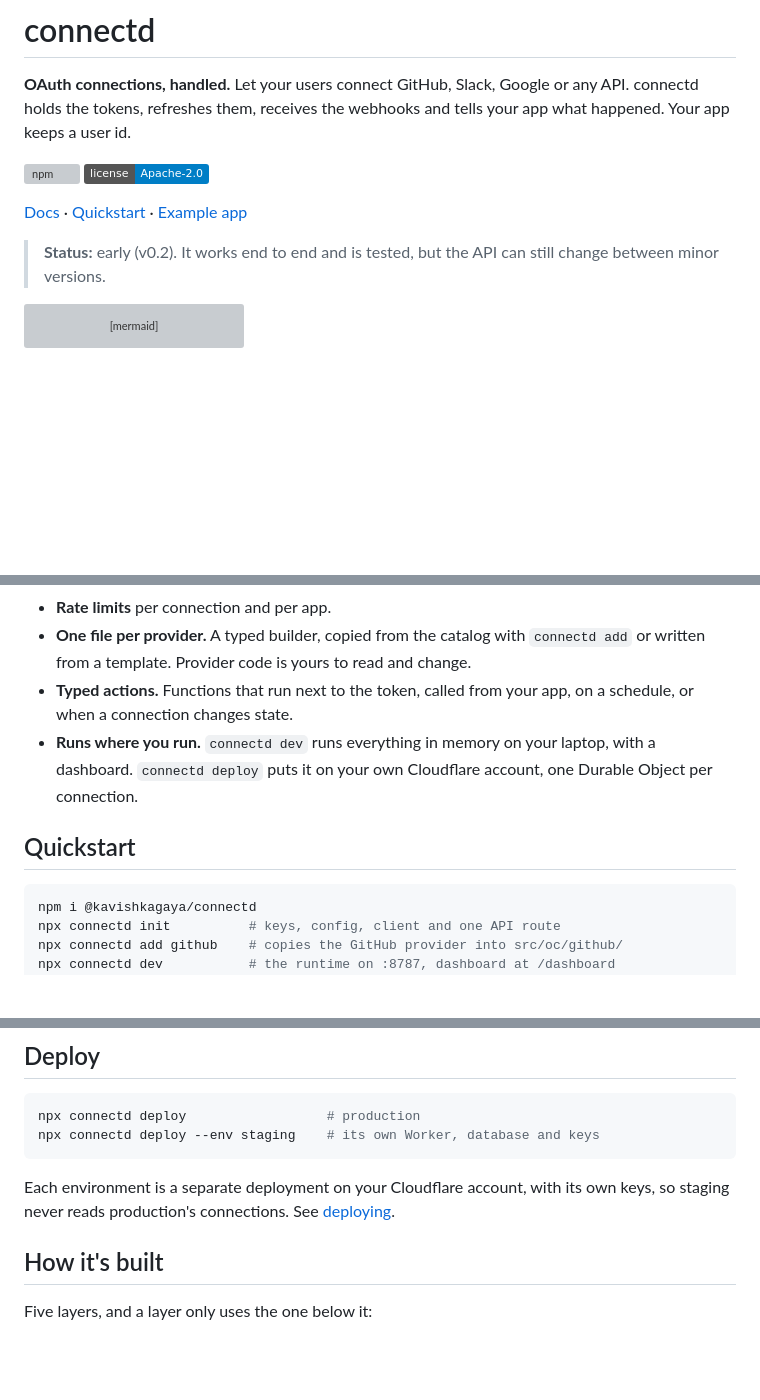
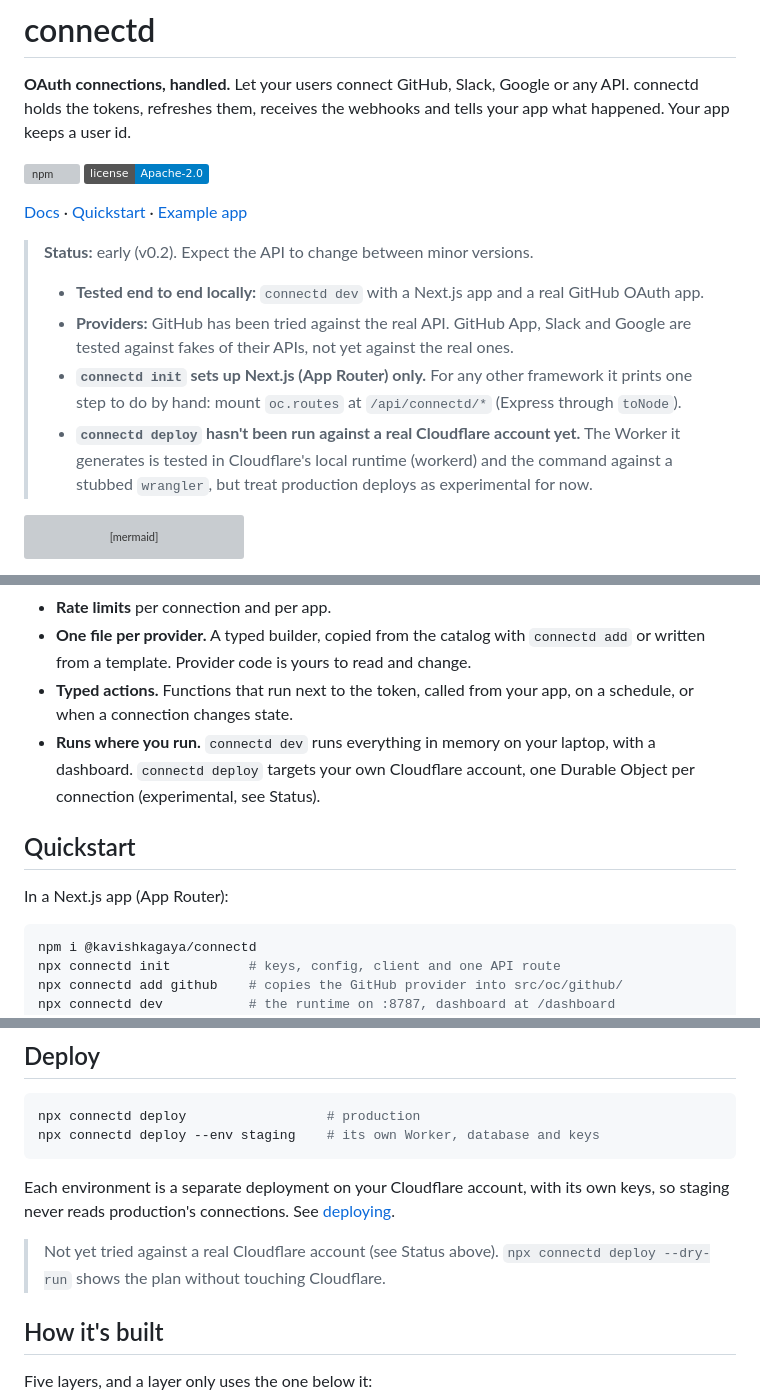
Before and after one commit to Kavishkagaya/connectd, a Markdown page: README.md, 3 parts joined by grey strips. Drawn GitHub-style; badges without logos; blank space fills up the shorter version; grey boxes are pictures that could not be loaded.

Commit message:
README: say what's tested and what isn't yet
init writes the route for Next.js (App Router) only; deploy has not
been run against a real Cloudflare account (its Worker runs in workerd
in tests, the command against a stubbed wrangler); only GitHub has met
the real provider API.

Co-Authored-By: Claude Opus 5.5 <noreply@anthropic.com>

````diff
--- a/README.md
+++ b/README.md
@@ -7,7 +7,12 @@
 
 [Docs](https://kavishkagaya.github.io/connectd/) · [Quickstart](https://kavishkagaya.github.io/connectd/start/quickstart/) · [Example app](examples/nextjs)
 
-> **Status:** early (v0.2). It works end to end and is tested, but the API can still change between minor versions.
+> **Status:** early (v0.2). Expect the API to change between minor versions.
+>
+> - **Tested end to end locally:** `connectd dev` with a Next.js app and a real GitHub OAuth app.
+> - **Providers:** GitHub has been tried against the real API. GitHub App, Slack and Google are tested against fakes of their APIs, not yet against the real ones.
+> - **`connectd init` sets up Next.js (App Router) only.** For any other framework it prints one step to do by hand: mount `oc.routes` at `/api/connectd/*` (Express through `toNode`).
+> - **`connectd deploy` hasn't been run against a real Cloudflare account yet.** The Worker it generates is tested in Cloudflare's local runtime (workerd) and the command against a stubbed `wrangler`, but treat production deploys as experimental for now.
 
 ```mermaid
 flowchart LR
@@ -27,9 +32,11 @@ You write one small file per provider. connectd runs each connection as its own
 - **Rate limits** per connection and per app.
 - **One file per provider.** A typed builder, copied from the catalog with `connectd add` or written from a template. Provider code is yours to read and change.
 - **Typed actions.** Functions that run next to the token, called from your app, on a schedule, or when a connection changes state.
-- **Runs where you run.** `connectd dev` runs everything in memory on your laptop, with a dashboard. `connectd deploy` puts it on your own Cloudflare account, one Durable Object per connection.
+- **Runs where you run.** `connectd dev` runs everything in memory on your laptop, with a dashboard. `connectd deploy` targets your own Cloudflare account, one Durable Object per connection (experimental, see Status).
 
 ## Quickstart
+
+In a Next.js app (App Router):
 
 ```sh
 npm i @kavishkagaya/connectd
@@ -120,6 +127,8 @@ npx connectd deploy --env staging    # its own Worker, database and keys
 
 Each environment is a separate deployment on your Cloudflare account, with its own keys, so staging never reads production's connections. See [deploying](https://kavishkagaya.github.io/connectd/guides/deploying/).
 
+> Not yet tried against a real Cloudflare account (see Status above). `npx connectd deploy --dry-run` shows the plan without touching Cloudflare.
+
 ## How it's built
 
 Five layers, and a layer only uses the one below it:
````
